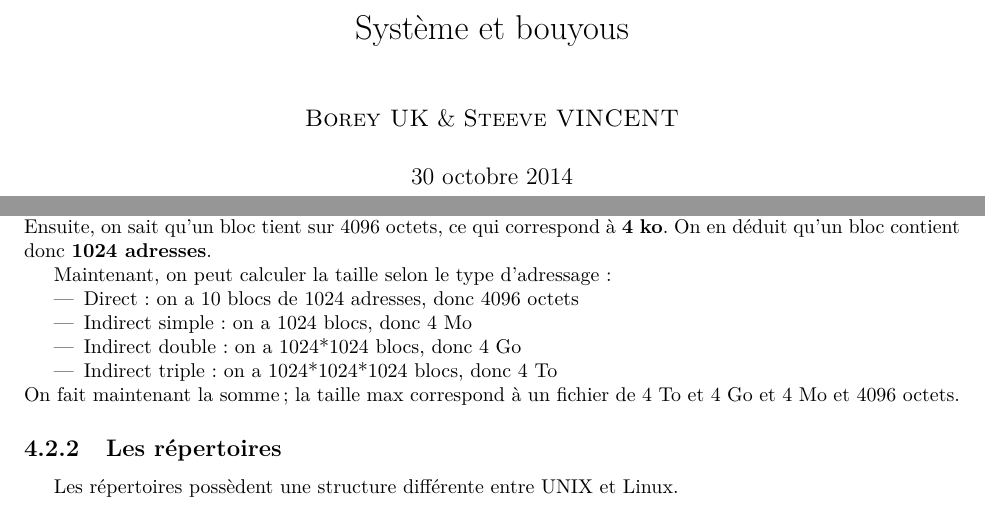
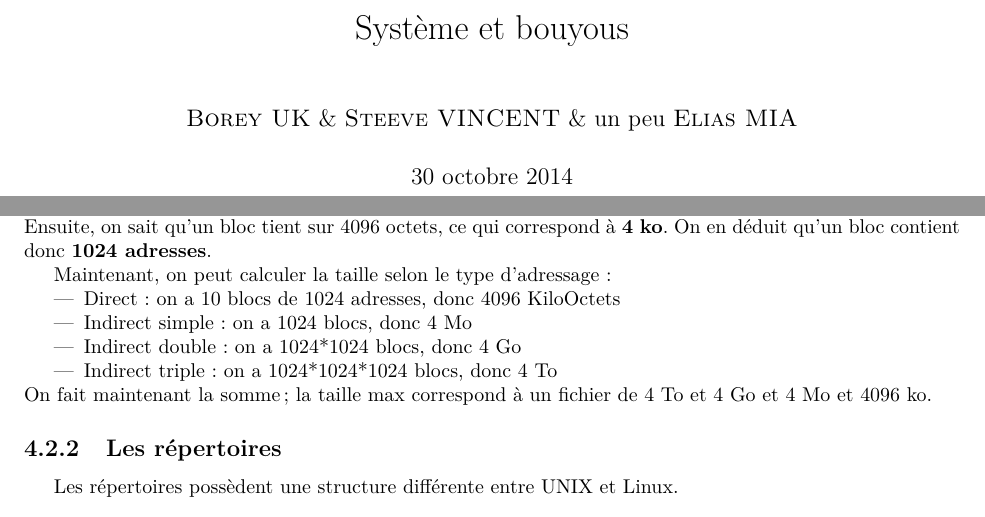
Before and after one commit to mooshicoolor/fiches_iut-morsay, a LaTeX document (Systeme/Sysfiche.tex): two parts of pages 1 and 11 of 30, joined at a grey line, cut so that both start at the same text. Compiled offline with pdfLaTeX.

Commit message:
sys sys la famille

```diff
--- a/Systeme/Sysfiche.tex
+++ b/Systeme/Sysfiche.tex
@@ -58,7 +58,7 @@
 
 
 \title{Système et bouyous}
-\author{\bsc{Borey UK} \& \bsc{Steeve VINCENT}}
+\author{\bsc{Borey UK} \& \bsc{Steeve VINCENT} \& un peu \bsc{Elias MIA}}
 \date{\today}
 
 \begin{document}
@@ -307,12 +307,12 @@ Ensuite, on sait qu'un bloc tient sur 4096 octets, ce qui correspond à \textbf{
 
 Maintenant, on peut calculer la taille selon le type d'adressage:
 \begin{itemize}
-\item{Direct: on a 10 blocs de 1024 adresses, donc 4096 octets}
+\item{Direct: on a 10 blocs de 1024 adresses, donc 4096 KiloOctets}
 \item{Indirect simple: on a 1024 blocs, donc 4 Mo}
 \item{Indirect double: on a 1024*1024 blocs, donc 4 Go}
 \item{Indirect triple: on a 1024*1024*1024 blocs, donc 4 To}
 \end{itemize}
-On fait maintenant la somme; la taille max correspond à un fichier de 4 To et 4 Go et 4 Mo et 4096 octets.
+On fait maintenant la somme; la taille max correspond à un fichier de 4 To et 4 Go et 4 Mo et 4096 ko.
 
 \subsection{Les répertoires}
 Les répertoires possèdent une structure différente entre UNIX et Linux.
```
Also changed, not shown: Systeme/Sysfiche.pdf, 2 other files.
